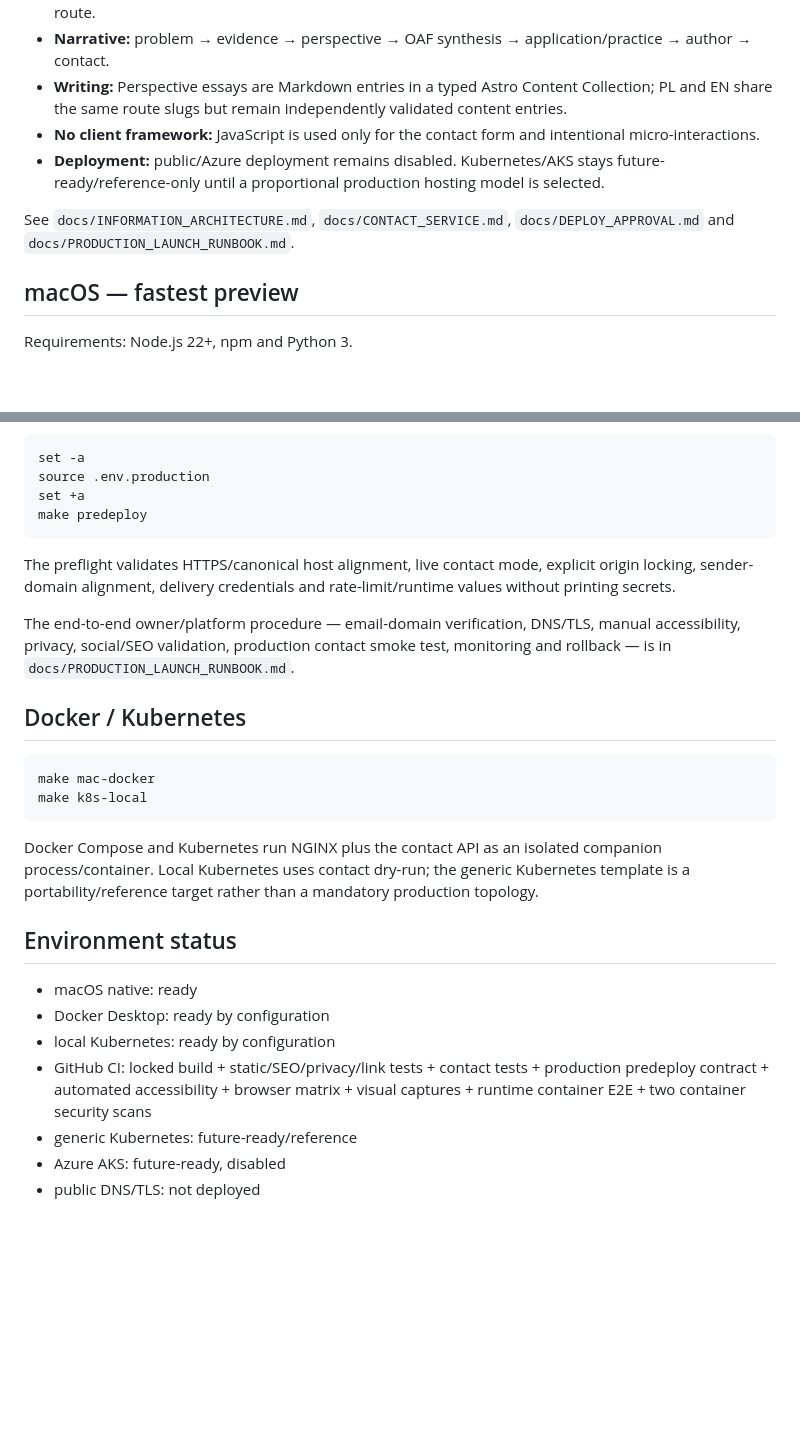
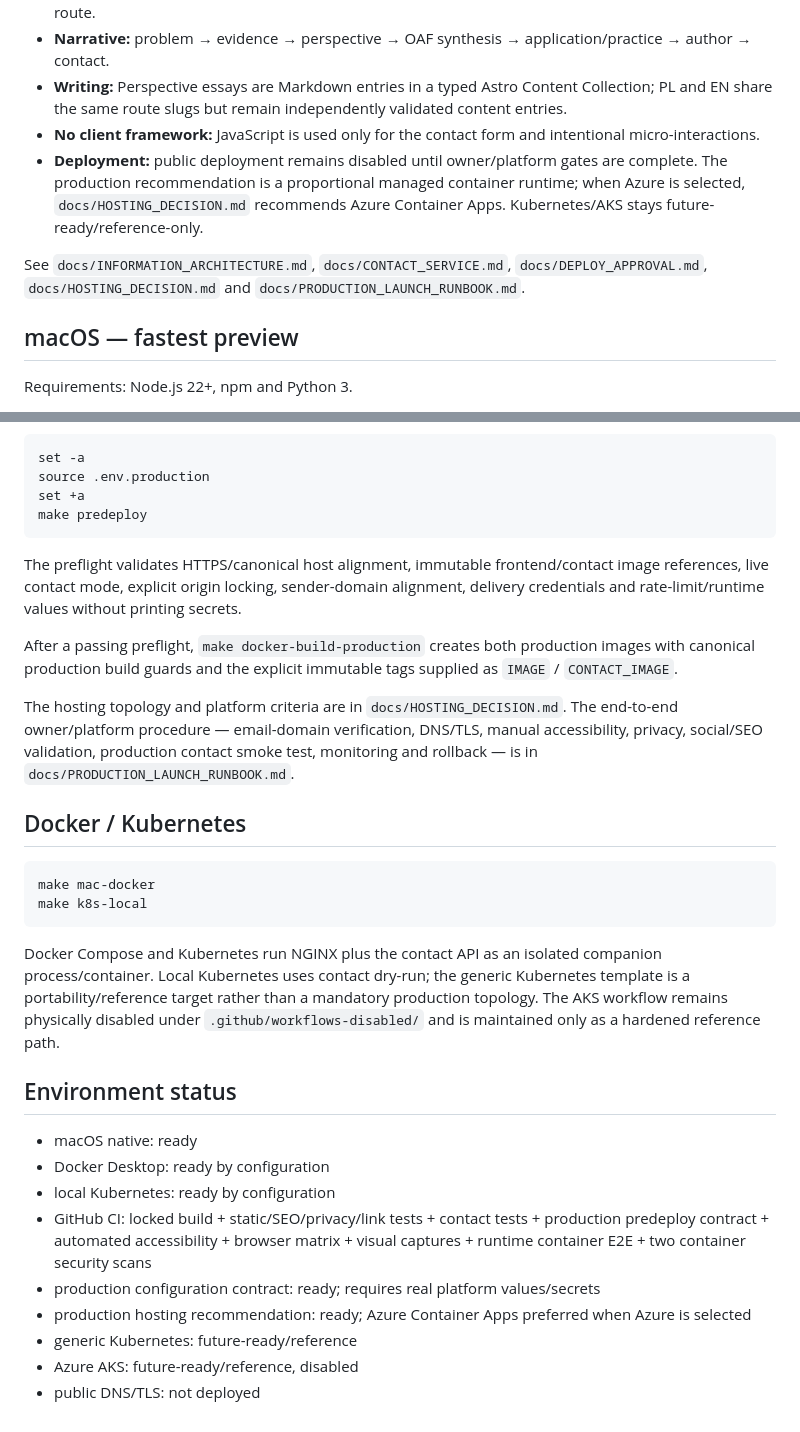
Before and after one commit to aras-2003/Simple-Website, a Markdown page: README.md, 2 parts joined by grey strips. GitHub-like rendering; blank space fills up the shorter version.

Commit message:
docs: link production hosting decision

````diff
--- a/README.md
+++ b/README.md
@@ -12,9 +12,9 @@ Personal executive / thought-leadership site built with **Astro SSG + TypeScript
 - **Narrative:** problem → evidence → perspective → OAF synthesis → application/practice → author → contact.
 - **Writing:** Perspective essays are Markdown entries in a typed Astro Content Collection; PL and EN share the same route slugs but remain independently validated content entries.
 - **No client framework:** JavaScript is used only for the contact form and intentional micro-interactions.
-- **Deployment:** public/Azure deployment remains disabled. Kubernetes/AKS stays future-ready/reference-only until a proportional production hosting model is selected.
+- **Deployment:** public deployment remains disabled until owner/platform gates are complete. The production recommendation is a proportional managed container runtime; when Azure is selected, `docs/HOSTING_DECISION.md` recommends Azure Container Apps. Kubernetes/AKS stays future-ready/reference-only.
 
-See `docs/INFORMATION_ARCHITECTURE.md`, `docs/CONTACT_SERVICE.md`, `docs/DEPLOY_APPROVAL.md` and `docs/PRODUCTION_LAUNCH_RUNBOOK.md`.
+See `docs/INFORMATION_ARCHITECTURE.md`, `docs/CONTACT_SERVICE.md`, `docs/DEPLOY_APPROVAL.md`, `docs/HOSTING_DECISION.md` and `docs/PRODUCTION_LAUNCH_RUNBOOK.md`.
 
 ## macOS — fastest preview
 
@@ -81,9 +81,11 @@ set +a
 make predeploy
 ```
 
-The preflight validates HTTPS/canonical host alignment, live contact mode, explicit origin locking, sender-domain alignment, delivery credentials and rate-limit/runtime values without printing secrets.
+The preflight validates HTTPS/canonical host alignment, immutable frontend/contact image references, live contact mode, explicit origin locking, sender-domain alignment, delivery credentials and rate-limit/runtime values without printing secrets.
 
-The end-to-end owner/platform procedure — email-domain verification, DNS/TLS, manual accessibility, privacy, social/SEO validation, production contact smoke test, monitoring and rollback — is in `docs/PRODUCTION_LAUNCH_RUNBOOK.md`.
+After a passing preflight, `make docker-build-production` creates both production images with canonical production build guards and the explicit immutable tags supplied as `IMAGE` / `CONTACT_IMAGE`.
+
+The hosting topology and platform criteria are in `docs/HOSTING_DECISION.md`. The end-to-end owner/platform procedure — email-domain verification, DNS/TLS, manual accessibility, privacy, social/SEO validation, production contact smoke test, monitoring and rollback — is in `docs/PRODUCTION_LAUNCH_RUNBOOK.md`.
 
 ## Docker / Kubernetes
 
@@ -92,7 +94,7 @@ make mac-docker
 make k8s-local
 ```
 
-Docker Compose and Kubernetes run NGINX plus the contact API as an isolated companion process/container. Local Kubernetes uses contact dry-run; the generic Kubernetes template is a portability/reference target rather than a mandatory production topology.
+Docker Compose and Kubernetes run NGINX plus the contact API as an isolated companion process/container. Local Kubernetes uses contact dry-run; the generic Kubernetes template is a portability/reference target rather than a mandatory production topology. The AKS workflow remains physically disabled under `.github/workflows-disabled/` and is maintained only as a hardened reference path.
 
 ## Environment status
 
@@ -100,6 +102,8 @@ Docker Compose and Kubernetes run NGINX plus the contact API as an isolated comp
 - Docker Desktop: ready by configuration
 - local Kubernetes: ready by configuration
 - GitHub CI: locked build + static/SEO/privacy/link tests + contact tests + production predeploy contract + automated accessibility + browser matrix + visual captures + runtime container E2E + two container security scans
+- production configuration contract: ready; requires real platform values/secrets
+- production hosting recommendation: ready; Azure Container Apps preferred when Azure is selected
 - generic Kubernetes: future-ready/reference
-- Azure AKS: future-ready, disabled
+- Azure AKS: future-ready/reference, disabled
 - public DNS/TLS: not deployed
````
